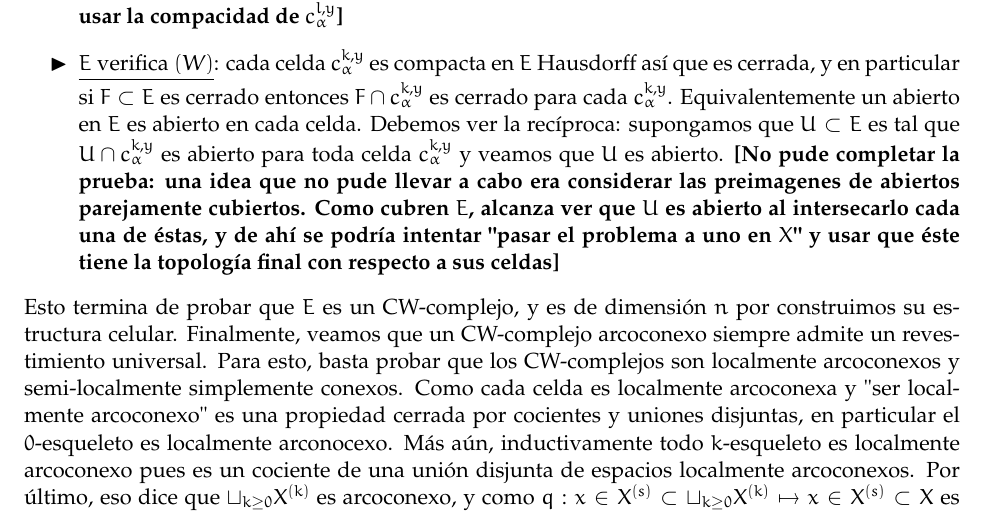
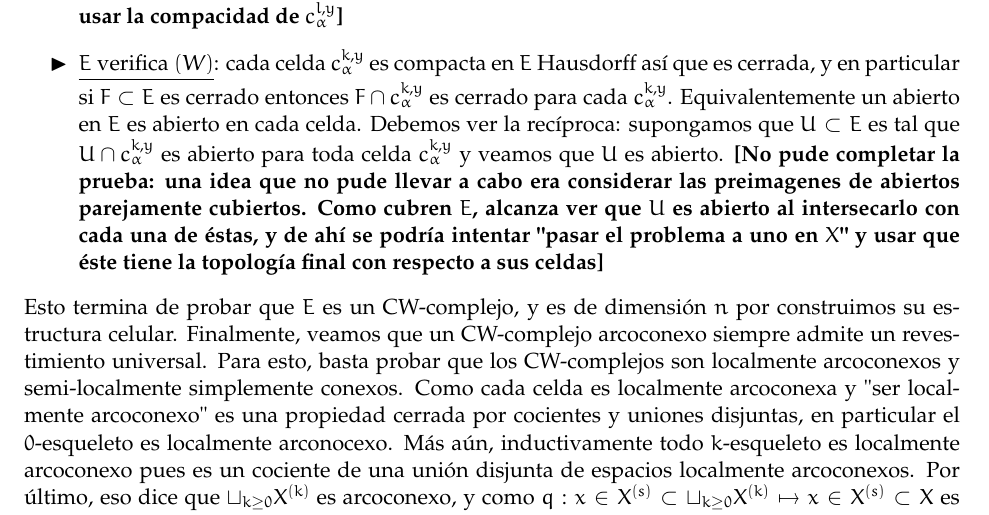
Before and after one commit to guidoarnone/topoalg-2019, a LaTeX document (topoalg_practica_1.tex): part of page 10 of 10, cut so that both start at the same text. Compiled offline with pdfLaTeX.

Commit message:
entrega 1 - final -hotfix

```diff
--- a/topoalg_practica_1.tex
+++ b/topoalg_practica_1.tex
@@ -308,7 +308,7 @@ Esto termina la demostraci\'on de que $E$ admite una estructura celular. Veamos
 p({c_\alpha^{k,x}} \cap \tint{{c_\beta^{l,y}}}) \subset p(c_\alpha^{k,x}) \cap p(\tint{{c_\beta^{l,y}}}) \subset e_\alpha^k \cap \tint{{e_\beta^l}},
 \end{align*}
 y m\'as a\'un de aqu\'i se ve que si $c_\beta^{l,y}$ es cara de $c_\alpha^{k,x}$ entonces $e_\alpha^l$ es cara de  $e_\beta^k$. Entonces, si $c_\beta^{l,y}$ tuviese infinitas caras, tendr\'iamos al menos numerables celdas $\{c_{\alpha_n}^{k_n,y_n}\}_{n \geq 1}$ que son caras de $c_\beta^{l,y}$. Luego las celdas $\{e_{\alpha_n}^{k_n}\}_{n \geq 1}$ ser\'ian caras de $e_\beta^l$ y como $X$ es CW-complejo, deben ser finitas: as\'i, las suceciones $(\alpha_n)_n,(k_n)_n$ toman finitos valores $\gamma_1, \dots, \gamma_s$ y $m_1, \dots, m_r$. Luego, debe existir un par $(\gamma_i,k_j)$ tal que hay infinitas celdas de la forma $c_{\gamma_i}^{k_j,x}$ que son caras de $c_\beta^{l,y}$. \textbf{[Me falt\'o probar que esto \'ultimo es absurdo. Una idea que tuve, pero que no pude conretar, fue intentar ver que algunos de estos puntos formaban un subespacio discreto y usar la compacidad de $c_\alpha^{l,y}$]}
-\item[$\blacktriangleright$] \underline{$E$ verifica $(W)$}: cada celda $c_\alpha^{k,y}$ es compacta en $E$ Hausdorff as\'i que es cerrada, y en particular si $F \subset E$ es cerrado entonces $F \cap c_\alpha^{k,y}$ es cerrado para cada $c_\alpha^{k,y}$. Equivalentemente un abierto en $E$ es abierto en cada celda. Debemos ver la rec\'iproca: supongamos que $U \subset E$ es tal que $U \cap c_\alpha^{k,y}$ es abierto para toda celda $c_\alpha^{k,y}$ y veamos que $U$ es abierto. \textbf{[No pude completar la prueba: una idea que no pude llevar a cabo era considerar las preimagenes de abiertos parejamente cubiertos. Como cubren $E$, alcanza ver que $U$ es abierto al intersecarlo cada una de \'estas, y de ah\'i se podr\'ia intentar "pasar el problema a uno en $X$" y usar que \'este tiene la topolog\'ia final con respecto a sus celdas]}
+\item[$\blacktriangleright$] \underline{$E$ verifica $(W)$}: cada celda $c_\alpha^{k,y}$ es compacta en $E$ Hausdorff as\'i que es cerrada, y en particular si $F \subset E$ es cerrado entonces $F \cap c_\alpha^{k,y}$ es cerrado para cada $c_\alpha^{k,y}$. Equivalentemente un abierto en $E$ es abierto en cada celda. Debemos ver la rec\'iproca: supongamos que $U \subset E$ es tal que $U \cap c_\alpha^{k,y}$ es abierto para toda celda $c_\alpha^{k,y}$ y veamos que $U$ es abierto. \textbf{[No pude completar la prueba: una idea que no pude llevar a cabo era considerar las preimagenes de abiertos parejamente cubiertos. Como cubren $E$, alcanza ver que $U$ es abierto al intersecarlo con cada una de \'estas, y de ah\'i se podr\'ia intentar "pasar el problema a uno en $X$" y usar que \'este tiene la topolog\'ia final con respecto a sus celdas]}
 \end{itemize}
 Esto termina de probar que $E$ es un CW-complejo, y es de dimensi\'on $n$ por construimos su estructura celular. Finalmente, veamos que un CW-complejo arcoconexo siempre admite un revestimiento universal. Para esto, basta probar que los CW-complejos son localmente arcoconexos y semi-localmente simplemente conexos. Como cada celda es localmente arcoconexa y "ser localmente arcoconexo" es una propiedad cerrada por cocientes y uniones disjuntas, en particular el $0$-esqueleto es localmente arconocexo. M\'as a\'un, inductivamente todo $k$-esqueleto es localmente arcoconexo pues es un cociente de una uni\'on disjunta de espacios localmente arcoconexos. Por \'ultimo, eso dice que $\sqcup_{k \geq 0}X^{(k)}$ es arcoconexo, y como $q : x \in X^{(s)} \subset \sqcup_{k \geq 0}X^{(k)} \mapsto x \in X^{(s)} \subset X$ es cociente pues $X$ tiene la topolog\'ia final respecto de las inclusiones de cada esqueleto, luego $X$ es un cociente de un espacio localmente arcoconexo: en particular, $X$ es localmente arcoconexo. \textbf{[Me falt\'o probar que los CW-complejos son semi-localmente simplemente conexos]}
 \end{proof}
```
Also changed, not shown: topoalg_practica_1.pdf.
